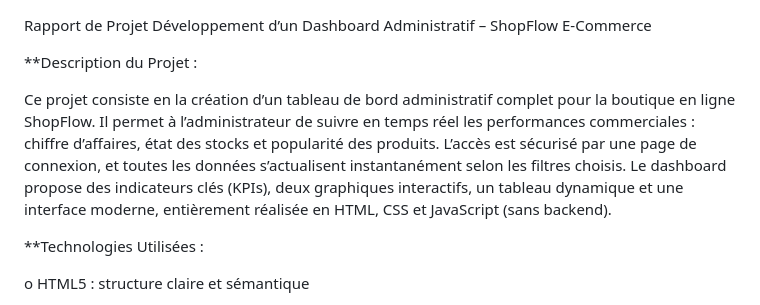
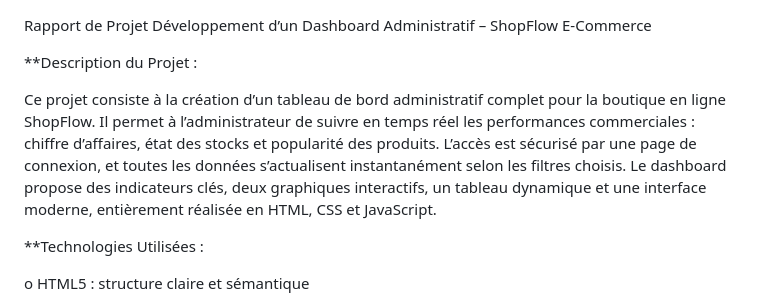
Before and after one commit to basmalah-farjallah/Farjallah_Basmalah_Dashboard_magazine_enLigne, a Markdown page: README.md, the part around the change. GitHub-like rendering.

```diff
--- a/README.md
+++ b/README.md
@@ -3,7 +3,7 @@ Développement d’un Dashboard Administratif – ShopFlow E-Commerce
 
 **Description du Projet :
 
-Ce projet consiste en la création d’un tableau de bord administratif complet pour la boutique en ligne ShopFlow. Il permet à l’administrateur de suivre en temps réel les performances commerciales : chiffre d’affaires, état des stocks et popularité des produits. L’accès est sécurisé par une page de connexion, et toutes les données s’actualisent instantanément selon les filtres choisis. Le dashboard propose des indicateurs clés (KPIs), deux graphiques interactifs, un tableau dynamique et une interface moderne, entièrement réalisée en HTML, CSS et JavaScript (sans backend).
+Ce projet consiste à la création d’un tableau de bord administratif complet pour la boutique en ligne ShopFlow. Il permet à l’administrateur de suivre en temps réel les performances commerciales : chiffre d’affaires, état des stocks et popularité des produits. L’accès est sécurisé par une page de connexion, et toutes les données s’actualisent instantanément selon les filtres choisis. Le dashboard propose des indicateurs clés, deux graphiques interactifs, un tableau dynamique et une interface moderne, entièrement réalisée en HTML, CSS et JavaScript.
 
 **Technologies Utilisées :
 
```
